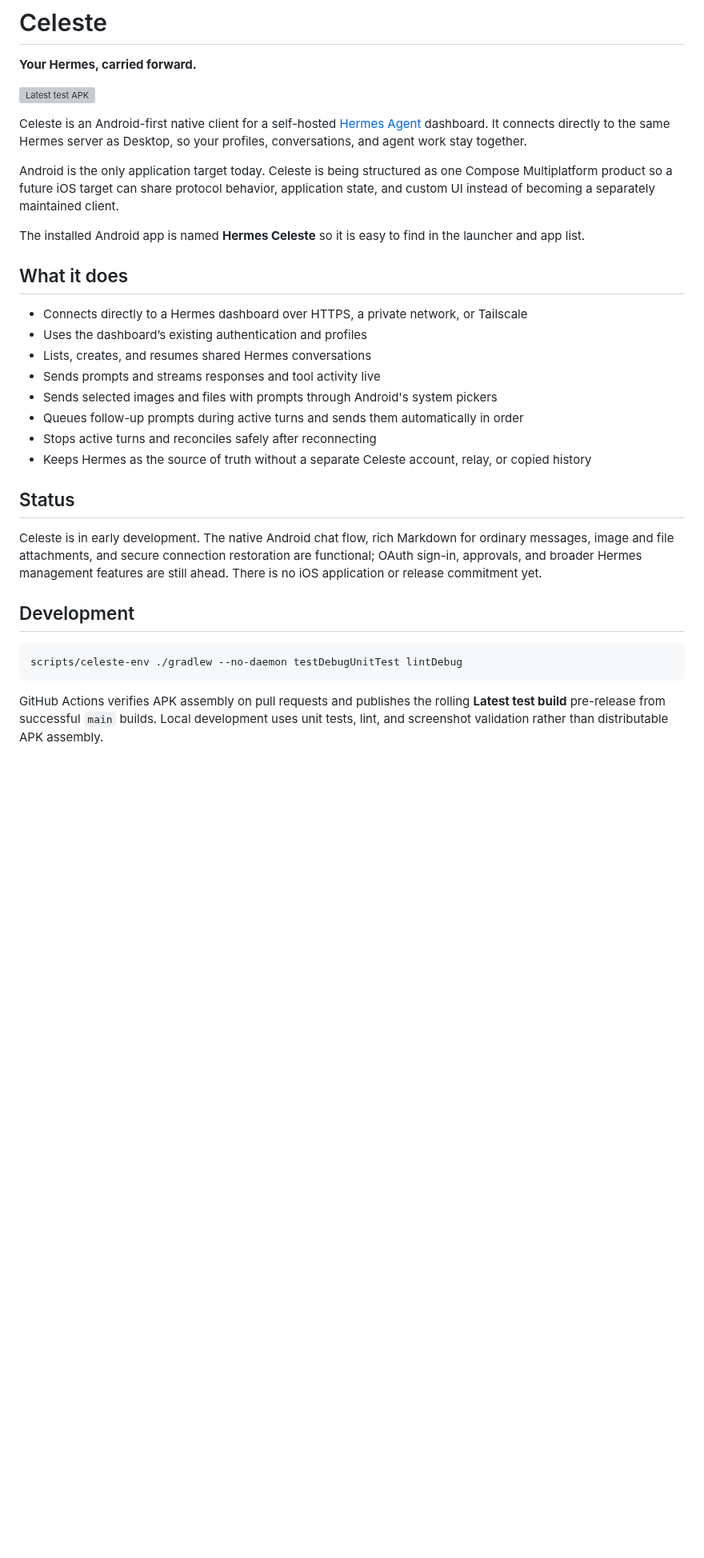
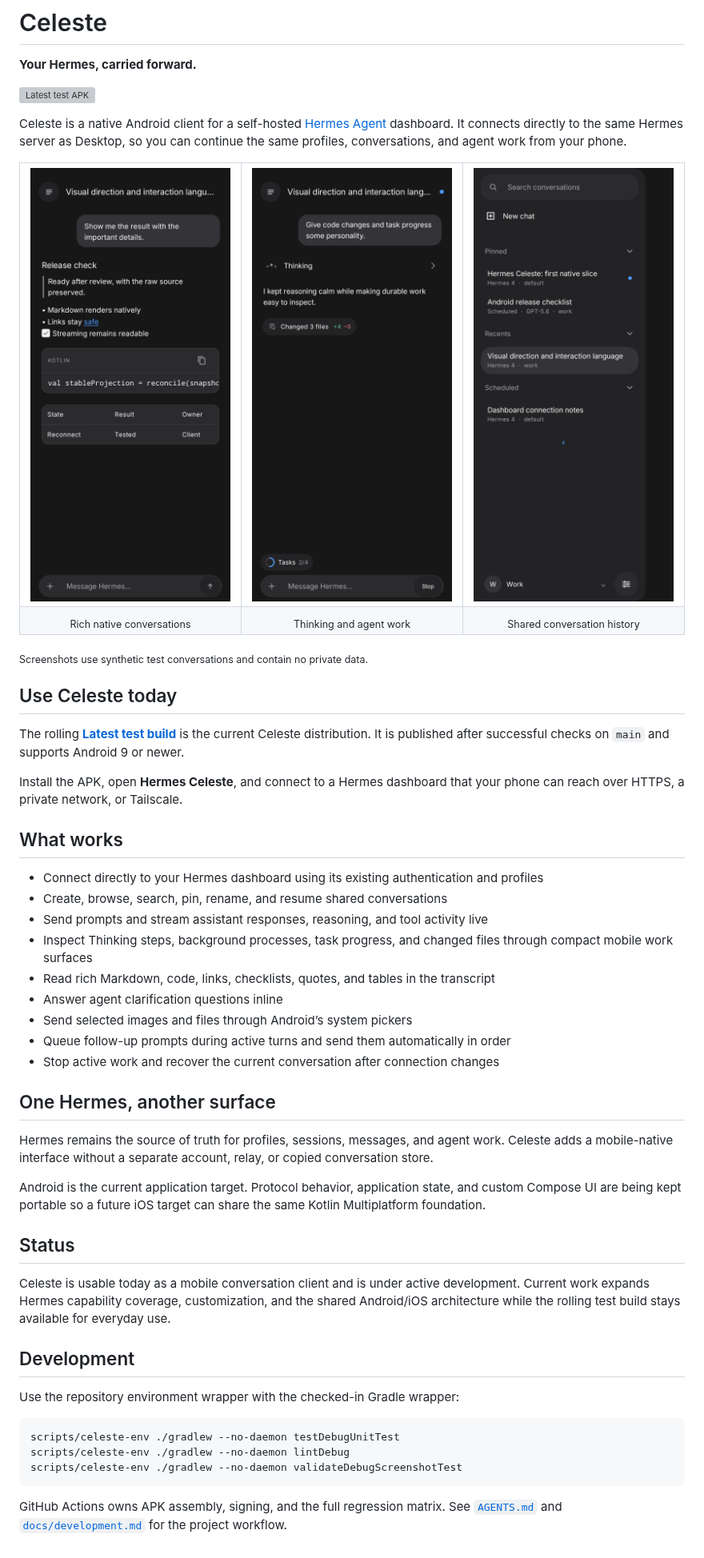
Before and after one commit to hermes-celeste/celeste, a Markdown page: README.md, the part around the change. Shown at 80% size. Drawn GitHub-style; pictures changed too: docs/images/readme/conversation.png (added), docs/images/readme/conversations.png (added), docs/images/readme/thinking.png (added); blank space fills up the shorter version; grey boxes are pictures that could not be loaded.

Commit message:
docs: show Celeste as a usable mobile client

````diff
--- a/README.md
+++ b/README.md
@@ -4,31 +4,59 @@
 
 [![Latest test APK](https://img.shields.io/github/actions/workflow/status/hermes-celeste/celeste/android.yml?branch=main&event=push&label=latest%20APK&logo=android)](https://github.com/hermes-celeste/celeste/releases/download/latest-test/Hermes-Celeste-latest.apk)
 
-Celeste is an Android-first native client for a self-hosted [Hermes Agent](https://github.com/NousResearch/hermes-agent) dashboard. It connects directly to the same Hermes server as Desktop, so your profiles, conversations, and agent work stay together.
+Celeste is a native Android client for a self-hosted [Hermes Agent](https://github.com/NousResearch/hermes-agent) dashboard. It connects directly to the same Hermes server as Desktop, so you can continue the same profiles, conversations, and agent work from your phone.
 
-Android is the only application target today. Celeste is being structured as one Compose Multiplatform product so a future iOS target can share protocol behavior, application state, and custom UI instead of becoming a separately maintained client.
+<table>
+  <tr>
+    <td width="33%"><img src="docs/images/readme/conversation.png" alt="A rich Hermes conversation rendered in Celeste" /></td>
+    <td width="33%"><img src="docs/images/readme/thinking.png" alt="Thinking, task progress, and changed files in Celeste" /></td>
+    <td width="33%"><img src="docs/images/readme/conversations.png" alt="Celeste conversation search and navigation" /></td>
+  </tr>
+  <tr>
+    <td align="center"><sub>Rich native conversations</sub></td>
+    <td align="center"><sub>Thinking and agent work</sub></td>
+    <td align="center"><sub>Shared conversation history</sub></td>
+  </tr>
+</table>
 
-The installed Android app is named **Hermes Celeste** so it is easy to find in the launcher and app list.
+<sub>Screenshots use synthetic test conversations and contain no private data.</sub>
 
-## What it does
+## Use Celeste today
 
-- Connects directly to a Hermes dashboard over HTTPS, a private network, or Tailscale
-- Uses the dashboard’s existing authentication and profiles
-- Lists, creates, and resumes shared Hermes conversations
-- Sends prompts and streams responses and tool activity live
-- Sends selected images and files with prompts through Android's system pickers
-- Queues follow-up prompts during active turns and sends them automatically in order
-- Stops active turns and reconciles safely after reconnecting
-- Keeps Hermes as the source of truth without a separate Celeste account, relay, or copied history
+The rolling **[Latest test build](https://github.com/hermes-celeste/celeste/releases/download/latest-test/Hermes-Celeste-latest.apk)** is the current Celeste distribution. It is published after successful checks on `main` and supports Android 9 or newer.
+
+Install the APK, open **Hermes Celeste**, and connect to a Hermes dashboard that your phone can reach over HTTPS, a private network, or Tailscale.
+
+## What works
+
+- Connect directly to your Hermes dashboard using its existing authentication and profiles
+- Create, browse, search, pin, rename, and resume shared conversations
+- Send prompts and stream assistant responses, reasoning, and tool activity live
+- Inspect Thinking steps, background processes, task progress, and changed files through compact mobile work surfaces
+- Read rich Markdown, code, links, checklists, quotes, and tables in the transcript
+- Answer agent clarification questions inline
+- Send selected images and files through Android’s system pickers
+- Queue follow-up prompts during active turns and send them automatically in order
+- Stop active work and recover the current conversation after connection changes
+
+## One Hermes, another surface
+
+Hermes remains the source of truth for profiles, sessions, messages, and agent work. Celeste adds a mobile-native interface without a separate account, relay, or copied conversation store.
+
+Android is the current application target. Protocol behavior, application state, and custom Compose UI are being kept portable so a future iOS target can share the same Kotlin Multiplatform foundation.
 
 ## Status
 
-Celeste is in early development. The native Android chat flow, rich Markdown for ordinary messages, image and file attachments, and secure connection restoration are functional; OAuth sign-in, approvals, and broader Hermes management features are still ahead. There is no iOS application or release commitment yet.
+Celeste is usable today as a mobile conversation client and is under active development. Current work expands Hermes capability coverage, customization, and the shared Android/iOS architecture while the rolling test build stays available for everyday use.
 
 ## Development
 
+Use the repository environment wrapper with the checked-in Gradle wrapper:
+
 ```bash
-scripts/celeste-env ./gradlew --no-daemon testDebugUnitTest lintDebug
+scripts/celeste-env ./gradlew --no-daemon testDebugUnitTest
+scripts/celeste-env ./gradlew --no-daemon lintDebug
+scripts/celeste-env ./gradlew --no-daemon validateDebugScreenshotTest
 ```
 
-GitHub Actions verifies APK assembly on pull requests and publishes the rolling **Latest test build** pre-release from successful `main` builds. Local development uses unit tests, lint, and screenshot validation rather than distributable APK assembly.
+GitHub Actions owns APK assembly, signing, and the full regression matrix. See [`AGENTS.md`](AGENTS.md) and [`docs/development.md`](docs/development.md) for the project workflow.
````
